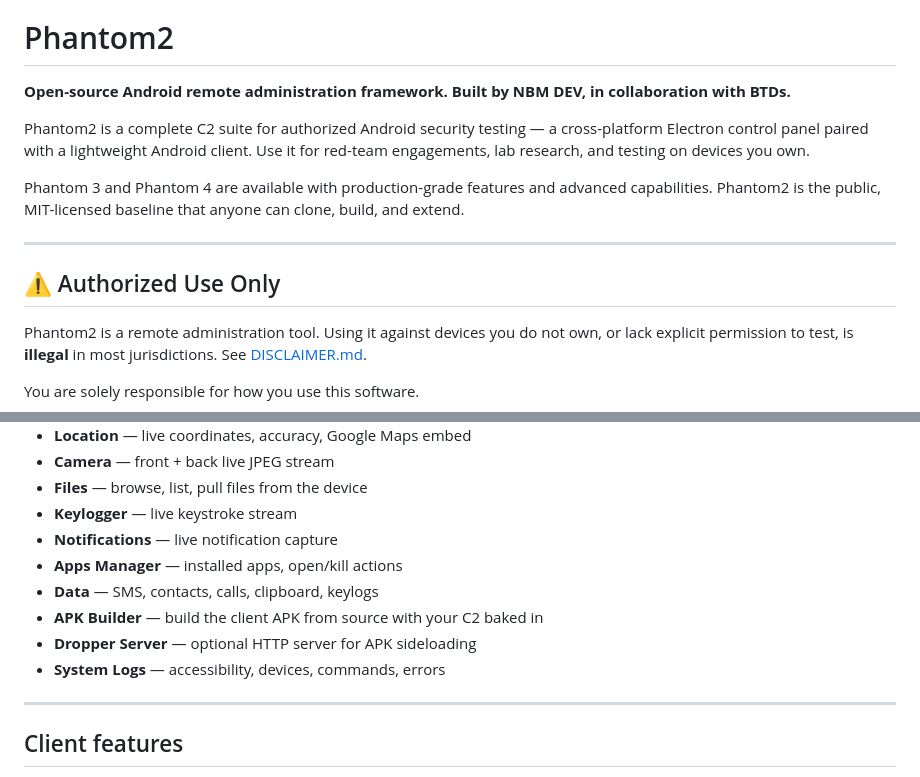
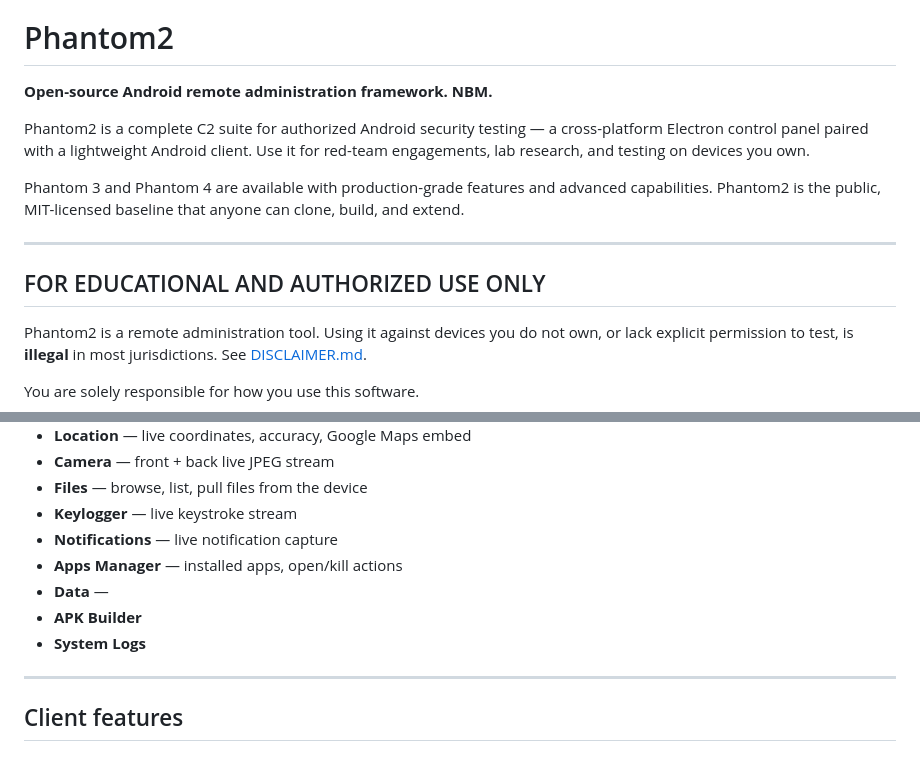
Before and after one commit to developernbm/phantom2, a Markdown page: README.md, 2 parts joined by grey strips. Rendered like a GitHub page.

Commit message:
Revise README for clarity and collaboration details
Updated README to reflect changes in collaboration and usage guidelines.

```diff
--- a/README.md
+++ b/README.md
@@ -2,7 +2,7 @@
 # Phantom2
 
 **Open-source Android remote administration framework.**
-**Built by NBM DEV, in collaboration with BTDs.**
+**NBM.**
 
 Phantom2 is a complete C2 suite for authorized Android security testing — a
 cross-platform Electron control panel paired with a lightweight Android
@@ -15,7 +15,7 @@ anyone can clone, build, and extend.
 
 ---
 
-## ⚠️ Authorized Use Only
+## FOR EDUCATIONAL AND AUTHORIZED USE ONLY
 
 Phantom2 is a remote administration tool. Using it against devices you do
 not own, or lack explicit permission to test, is **illegal** in most
@@ -49,10 +49,9 @@ Everything is MIT licensed. Everything is source-available.
 - **Keylogger** — live keystroke stream
 - **Notifications** — live notification capture
 - **Apps Manager** — installed apps, open/kill actions
-- **Data** — SMS, contacts, calls, clipboard, keylogs
-- **APK Builder** — build the client APK from source with your C2 baked in
-- **Dropper Server** — optional HTTP server for APK sideloading
-- **System Logs** — accessibility, devices, commands, errors
+- **Data** —
+- **APK Builder**
+- **System Logs**
 
 ---
 
```
